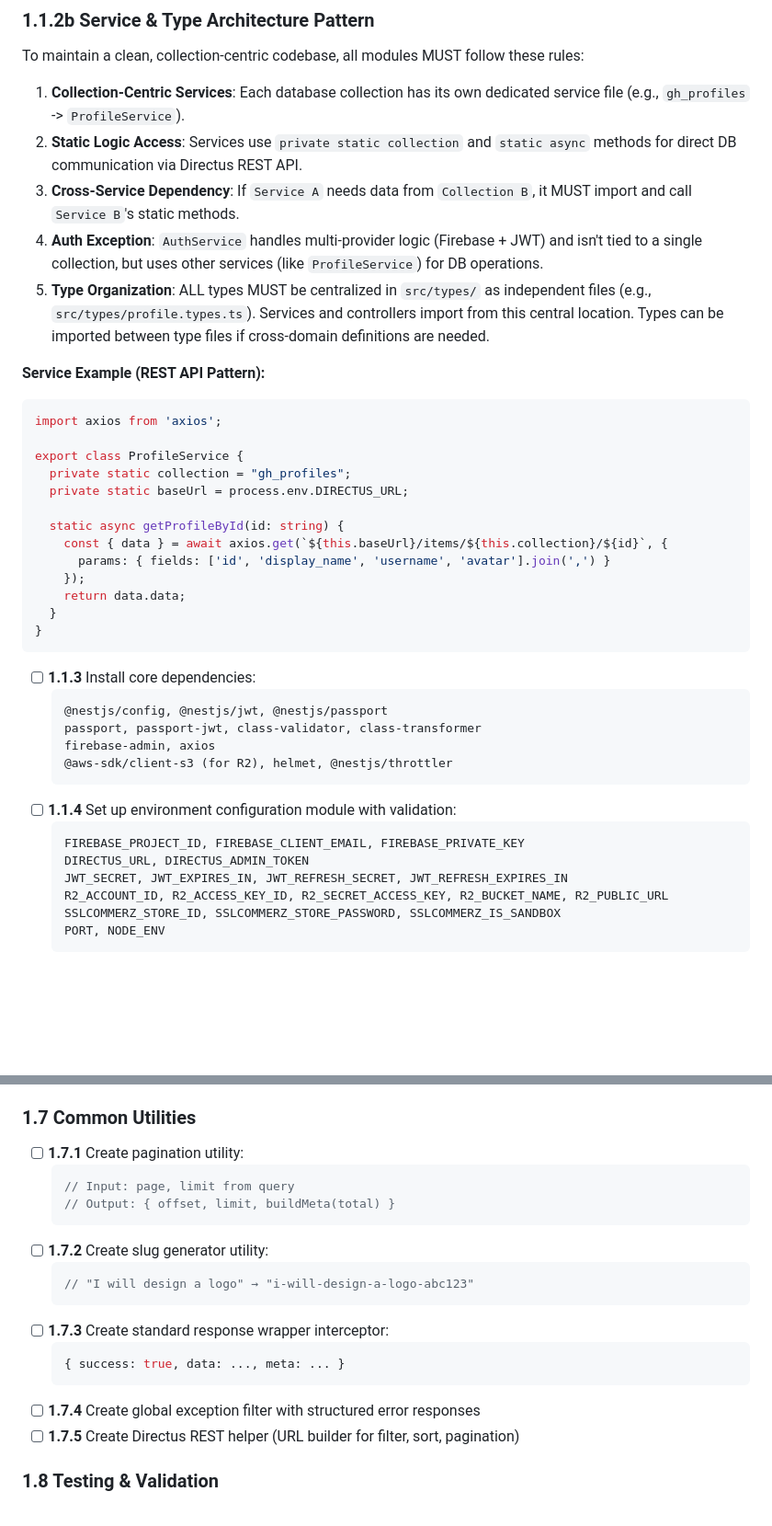
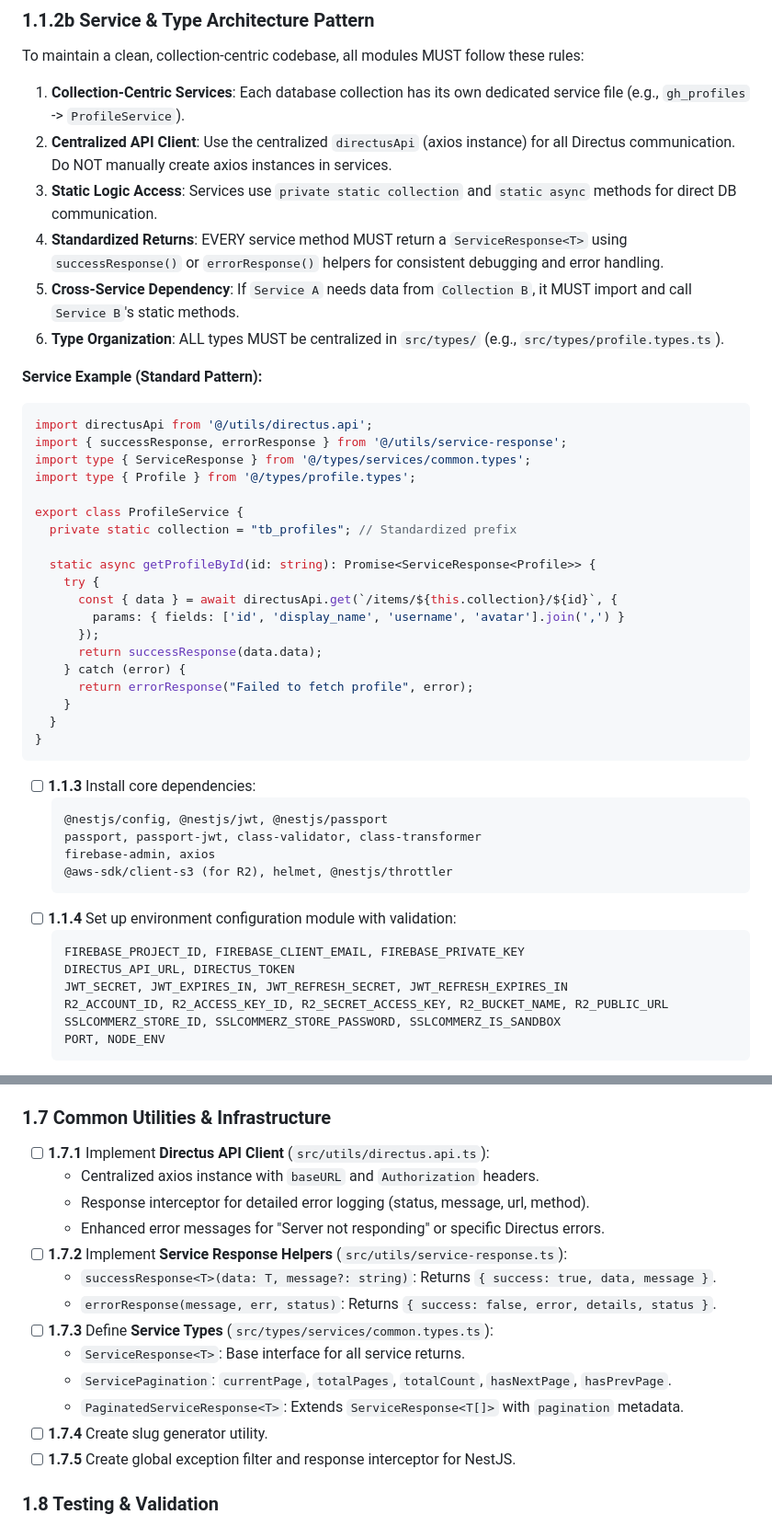
Before and after one commit to ahsanulhoqueabir/GigHub, a Markdown page: Planning/backend/phase-1-auth-profiles.md, 2 parts joined by grey strips. Shown at 92% size. Drawn GitHub-style; blank space fills up the shorter version.

Commit message:
refactor: Update API response format and standardize service methods for consistency

````diff
--- a/Planning/backend/phase-1-auth-profiles.md
+++ b/Planning/backend/phase-1-auth-profiles.md
@@ -55,24 +55,31 @@ Set up the NestJS project, integrate Firebase Auth, implement custom JWT issuanc
 To maintain a clean, collection-centric codebase, all modules MUST follow these rules:
 
 1.  **Collection-Centric Services**: Each database collection has its own dedicated service file (e.g., `gh_profiles` -> `ProfileService`).
-2.  **Static Logic Access**: Services use `private static collection` and `static async` methods for direct DB communication via Directus REST API.
-3.  **Cross-Service Dependency**: If `Service A` needs data from `Collection B`, it MUST import and call `Service B`'s static methods.
-4.  **Auth Exception**: `AuthService` handles multi-provider logic (Firebase + JWT) and isn't tied to a single collection, but uses other services (like `ProfileService`) for DB operations.
-5.  **Type Organization**: ALL types MUST be centralized in `src/types/` as independent files (e.g., `src/types/profile.types.ts`). Services and controllers import from this central location. Types can be imported between type files if cross-domain definitions are needed.
+2.  **Centralized API Client**: Use the centralized `directusApi` (axios instance) for all Directus communication. Do NOT manually create axios instances in services.
+3.  **Static Logic Access**: Services use `private static collection` and `static async` methods for direct DB communication.
+4.  **Standardized Returns**: EVERY service method MUST return a `ServiceResponse<T>` using `successResponse()` or `errorResponse()` helpers for consistent debugging and error handling.
+5.  **Cross-Service Dependency**: If `Service A` needs data from `Collection B`, it MUST import and call `Service B`'s static methods.
+6.  **Type Organization**: ALL types MUST be centralized in `src/types/` (e.g., `src/types/profile.types.ts`).
 
-**Service Example (REST API Pattern):**
+**Service Example (Standard Pattern):**
 ```typescript
-import axios from 'axios';
+import directusApi from '@/utils/directus.api';
+import { successResponse, errorResponse } from '@/utils/service-response';
+import type { ServiceResponse } from '@/types/services/common.types';
+import type { Profile } from '@/types/profile.types';
 
 export class ProfileService {
-  private static collection = "gh_profiles";
-  private static baseUrl = process.env.DIRECTUS_URL;
+  private static collection = "tb_profiles"; // Standardized prefix
 
-  static async getProfileById(id: string) {
-    const { data } = await axios.get(`${this.baseUrl}/items/${this.collection}/${id}`, {
-      params: { fields: ['id', 'display_name', 'username', 'avatar'].join(',') }
-    });
-    return data.data;
+  static async getProfileById(id: string): Promise<ServiceResponse<Profile>> {
+    try {
+      const { data } = await directusApi.get(`/items/${this.collection}/${id}`, {
+        params: { fields: ['id', 'display_name', 'username', 'avatar'].join(',') }
+      });
+      return successResponse(data.data);
+    } catch (error) {
+      return errorResponse("Failed to fetch profile", error);
+    }
   }
 }
 ```
@@ -86,7 +93,7 @@ export class ProfileService {
 - [ ] **1.1.4** Set up environment configuration module with validation:
   ```
   FIREBASE_PROJECT_ID, FIREBASE_CLIENT_EMAIL, FIREBASE_PRIVATE_KEY
-  DIRECTUS_URL, DIRECTUS_ADMIN_TOKEN
+  DIRECTUS_API_URL, DIRECTUS_TOKEN
   JWT_SECRET, JWT_EXPIRES_IN, JWT_REFRESH_SECRET, JWT_REFRESH_EXPIRES_IN
   R2_ACCOUNT_ID, R2_ACCESS_KEY_ID, R2_SECRET_ACCESS_KEY, R2_BUCKET_NAME, R2_PUBLIC_URL
   SSLCOMMERZ_STORE_ID, SSLCOMMERZ_STORE_PASSWORD, SSLCOMMERZ_IS_SANDBOX
@@ -216,23 +223,21 @@ export class ProfileService {
   - Delete old avatar if exists
   - Update `gh_profiles.avatar` field in Directus
 
-### 1.7 Common Utilities
+### 1.7 Common Utilities & Infrastructure
 
-- [ ] **1.7.1** Create pagination utility:
-  ```typescript
-  // Input: page, limit from query
-  // Output: { offset, limit, buildMeta(total) }
-  ```
-- [ ] **1.7.2** Create slug generator utility:
-  ```typescript
-  // "I will design a logo" → "i-will-design-a-logo-abc123"
-  ```
-- [ ] **1.7.3** Create standard response wrapper interceptor:
-  ```typescript
-  { success: true, data: ..., meta: ... }
-  ```
-- [ ] **1.7.4** Create global exception filter with structured error responses
-- [ ] **1.7.5** Create Directus REST helper (URL builder for filter, sort, pagination)
+- [ ] **1.7.1** Implement **Directus API Client** (`src/utils/directus.api.ts`):
+  - Centralized axios instance with `baseURL` and `Authorization` headers.
+  - Response interceptor for detailed error logging (status, message, url, method).
+  - Enhanced error messages for "Server not responding" or specific Directus errors.
+- [ ] **1.7.2** Implement **Service Response Helpers** (`src/utils/service-response.ts`):
+  - `successResponse<T>(data: T, message?: string)`: Returns `{ success: true, data, message }`.
+  - `errorResponse(message, err, status)`: Returns `{ success: false, error, details, status }`.
+- [ ] **1.7.3** Define **Service Types** (`src/types/services/common.types.ts`):
+  - `ServiceResponse<T>`: Base interface for all service returns.
+  - `ServicePagination`: `currentPage`, `totalPages`, `totalCount`, `hasNextPage`, `hasPrevPage`.
+  - `PaginatedServiceResponse<T>`: Extends `ServiceResponse<T[]>` with `pagination` metadata.
+- [ ] **1.7.4** Create slug generator utility.
+- [ ] **1.7.5** Create global exception filter and response interceptor for NestJS.
 
 ### 1.8 Testing & Validation
 
````
Also changed, not shown: Planning/backend/api-endpoints.md (+7 -8 lines).
